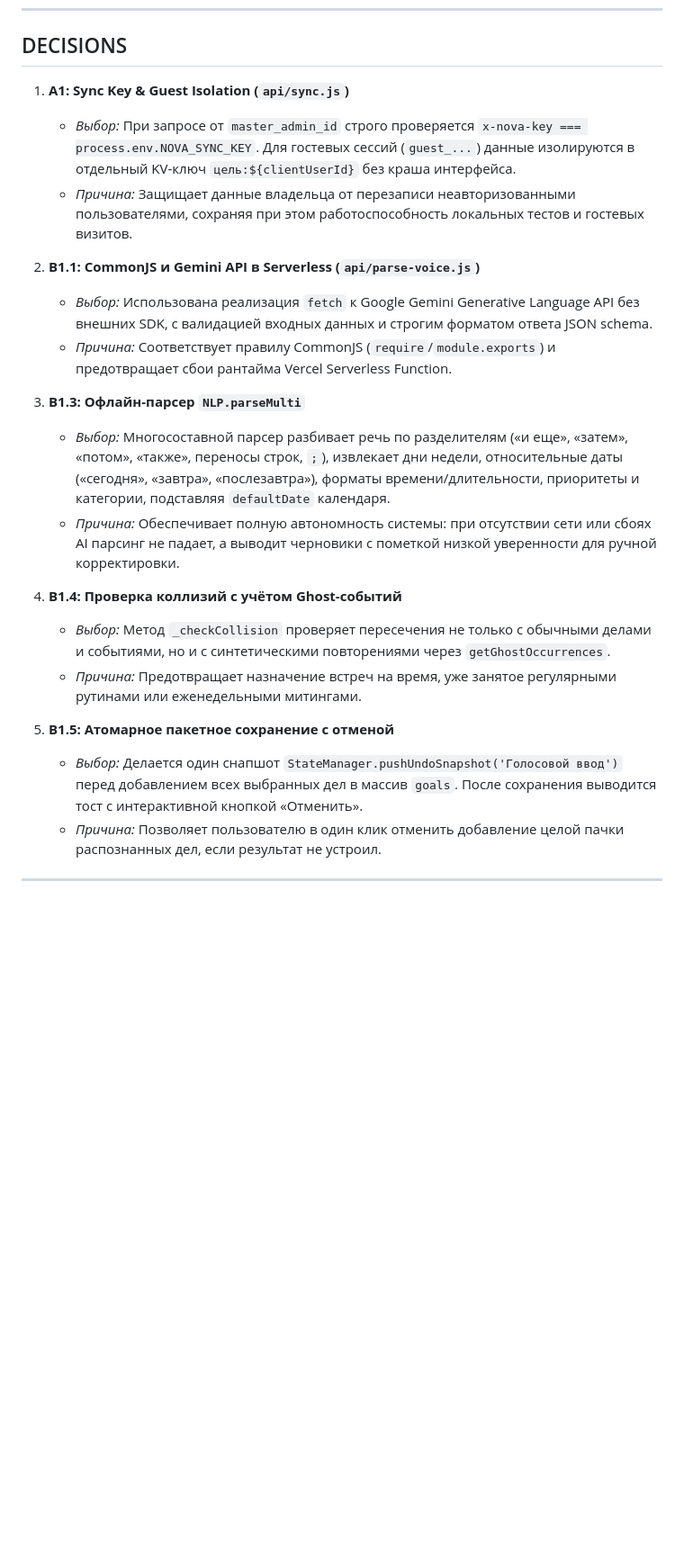
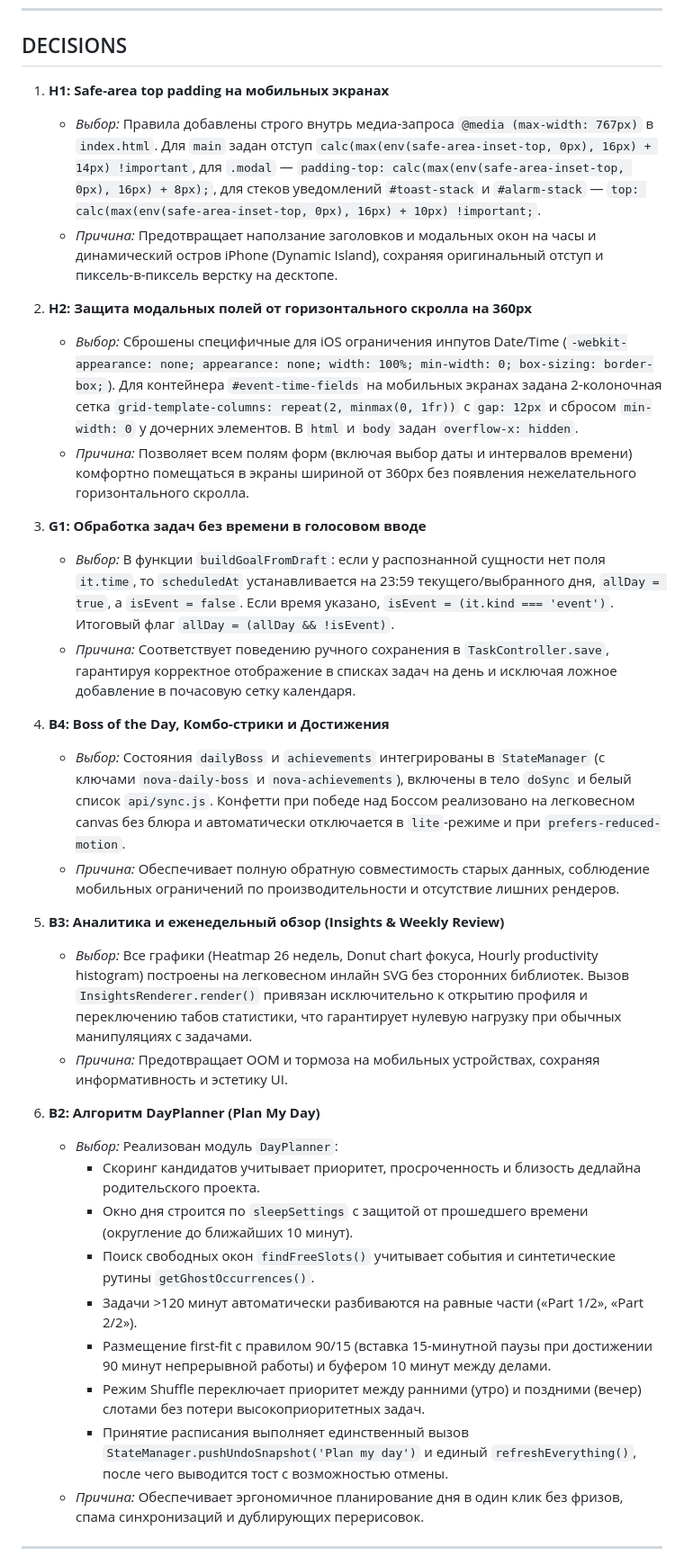
Before and after one commit to cernaloid-ux/goal-tracker-pwa, a Markdown page: NEXT_STEPS.md, the part around one of its changes. Shown at 90% size. GitHub-like rendering; blank space fills up the shorter version.

Commit message:
docs: update NEXT_STEPS.md with H, G, B4, B3, B2 complete

```diff
--- a/NEXT_STEPS.md
+++ b/NEXT_STEPS.md
@@ -78,25 +81,36 @@
 
 ## DECISIONS
 
-1. **A1: Sync Key & Guest Isolation (`api/sync.js`)**
-   - *Выбор:* При запросе от `master_admin_id` строго проверяется `x-nova-key === process.env.NOVA_SYNC_KEY`. Для гостевых сессий (`guest_...`) данные изолируются в отдельный KV-ключ `цель:${clientUserId}` без краша интерфейса.
-   - *Причина:* Защищает данные владельца от перезаписи неавторизованными пользователями, сохраняя при этом работоспособность локальных тестов и гостевых визитов.
+1. **H1: Safe-area top padding на мобильных экранах**
+   - *Выбор:* Правила добавлены строго внутрь медиа-запроса `@media (max-width: 767px)` в `index.html`. Для `main` задан отступ `calc(max(env(safe-area-inset-top, 0px), 16px) + 14px) !important`, для `.modal` — `padding-top: calc(max(env(safe-area-inset-top, 0px), 16px) + 8px);`, для стеков уведомлений `#toast-stack` и `#alarm-stack` — `top: calc(max(env(safe-area-inset-top, 0px), 16px) + 10px) !important;`.
+   - *Причина:* Предотвращает наползание заголовков и модальных окон на часы и динамический остров iPhone (Dynamic Island), сохраняя оригинальный отступ и пиксель-в-пиксель верстку на десктопе.
 
-2. **B1.1: CommonJS и Gemini API в Serverless (`api/parse-voice.js`)**
-   - *Выбор:* Использована реализация `fetch` к Google Gemini Generative Language API без внешних SDK, с валидацией входных данных и строгим форматом ответа JSON schema.
-   - *Причина:* Соответствует правилу CommonJS (`require`/`module.exports`) и предотвращает сбои рантайма Vercel Serverless Function.
+2. **H2: Защита модальных полей от горизонтального скролла на 360px**
+   - *Выбор:* Сброшены специфичные для iOS ограничения инпутов Date/Time (`-webkit-appearance: none; appearance: none; width: 100%; min-width: 0; box-sizing: border-box;`). Для контейнера `#event-time-fields` на мобильных экранах задана 2-колоночная сетка `grid-template-columns: repeat(2, minmax(0, 1fr))` с `gap: 12px` и сбросом `min-width: 0` у дочерних элементов. В `html` и `body` задан `overflow-x: hidden`.
+   - *Причина:* Позволяет всем полям форм (включая выбор даты и интервалов времени) комфортно помещаться в экраны шириной от 360px без появления нежелательного горизонтального скролла.
 
-3. **B1.3: Офлайн-парсер `NLP.parseMulti`**
-   - *Выбор:* Многосоставной парсер разбивает речь по разделителям («и еще», «затем», «потом», «также», переносы строк, `;`), извлекает дни недели, относительные даты («сегодня», «завтра», «послезавтра»), форматы времени/длительности, приоритеты и категории, подставляя `defaultDate` календаря.
-   - *Причина:* Обеспечивает полную автономность системы: при отсутствии сети или сбоях AI парсинг не падает, а выводит черновики с пометкой низкой уверенности для ручной корректировки.
+3. **G1: Обработка задач без времени в голосовом вводе**
+   - *Выбор:* В функции `buildGoalFromDraft`: если у распознанной сущности нет поля `it.time`, то `scheduledAt` устанавливается на 23:59 текущего/выбранного дня, `allDay = true`, а `isEvent = false`. Если время указано, `isEvent = (it.kind === 'event')`. Итоговый флаг `allDay = (allDay && !isEvent)`.
+   - *Причина:* Соответствует поведению ручного сохранения в `TaskController.save`, гарантируя корректное отображение в списках задач на день и исключая ложное добавление в почасовую сетку календаря.
 
-4. **B1.4: Проверка коллизий с учётом Ghost-событий**
-   - *Выбор:* Метод `_checkCollision` проверяет пересечения не только с обычными делами и событиями, но и с синтетическими повторениями через `getGhostOccurrences`.
-   - *Причина:* Предотвращает назначение встреч на время, уже занятое регулярными рутинами или еженедельными митингами.
+4. **B4: Boss of the Day, Комбо-стрики и Достижения**
+   - *Выбор:* Состояния `dailyBoss` и `achievements` интегрированы в `StateManager` (с ключами `nova-daily-boss` и `nova-achievements`), включены в тело `doSync` и белый список `api/sync.js`. Конфетти при победе над Боссом реализовано на легковесном canvas без блюра и автоматически отключается в `lite`-режиме и при `prefers-reduced-motion`.
+   - *Причина:* Обеспечивает полную обратную совместимость старых данных, соблюдение мобильных ограничений по производительности и отсутствие лишних рендеров.
 
-5. **B1.5: Атомарное пакетное сохранение с отменой**
-   - *Выбор:* Делается один снапшот `StateManager.pushUndoSnapshot('Голосовой ввод')` перед добавлением всех выбранных дел в массив `goals`. После сохранения выводится тост с интерактивной кнопкой «Отменить».
-   - *Причина:* Позволяет пользователю в один клик отменить добавление целой пачки распознанных дел, если результат не устроил.
+5. **B3: Аналитика и еженедельный обзор (Insights & Weekly Review)**
+   - *Выбор:* Все графики (Heatmap 26 недель, Donut chart фокуса, Hourly productivity histogram) построены на легковесном инлайн SVG без сторонних библиотек. Вызов `InsightsRenderer.render()` привязан исключительно к открытию профиля и переключению табов статистики, что гарантирует нулевую нагрузку при обычных манипуляциях с задачами.
+   - *Причина:* Предотвращает OOM и тормоза на мобильных устройствах, сохраняя информативность и эстетику UI.
+
+6. **B2: Алгоритм DayPlanner (Plan My Day)**
+   - *Выбор:* Реализован модуль `DayPlanner`:
+     - Скоринг кандидатов учитывает приоритет, просроченность и близость дедлайна родительского проекта.
+     - Окно дня строится по `sleepSettings` с защитой от прошедшего времени (округление до ближайших 10 минут).
+     - Поиск свободных окон `findFreeSlots()` учитывает события и синтетические рутины `getGhostOccurrences()`.
+     - Задачи >120 минут автоматически разбиваются на равные части («Part 1/2», «Part 2/2»).
+     - Размещение first-fit с правилом 90/15 (вставка 15-минутной паузы при достижении 90 минут непрерывной работы) и буфером 10 минут между делами.
+     - Режим Shuffle переключает приоритет между ранними (утро) и поздними (вечер) слотами без потери высокоприоритетных задач.
+     - Принятие расписания выполняет единственный вызов `StateManager.pushUndoSnapshot('Plan my day')` и единый `refreshEverything()`, после чего выводится тост с возможностью отмены.
+   - *Причина:* Обеспечивает эргономичное планирование дня в один клик без фризов, спама синхронизаций и дублирующих перерисовок.
 
 ---
 
```
Also changed, not shown: other parts of NEXT_STEPS.md (+39 -36 lines).
